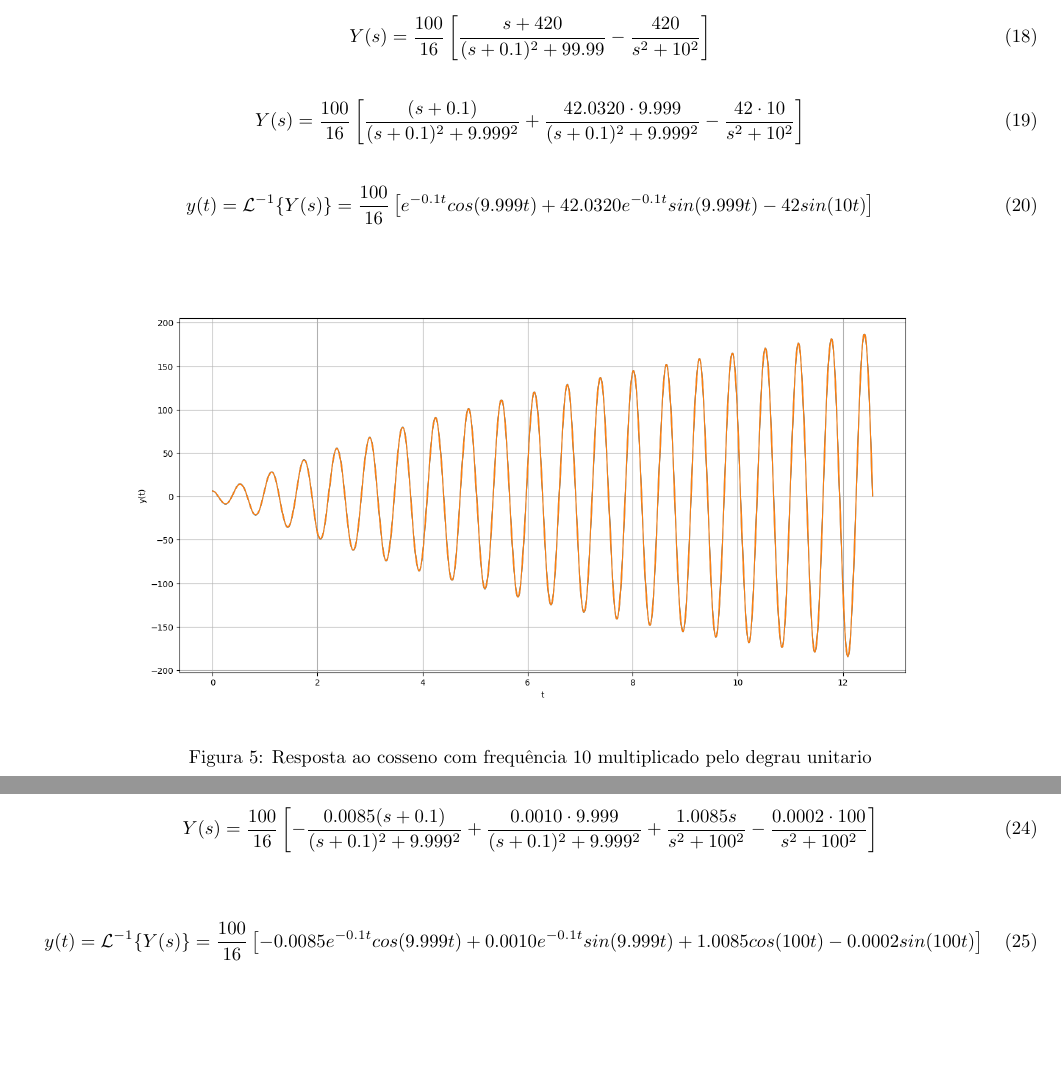
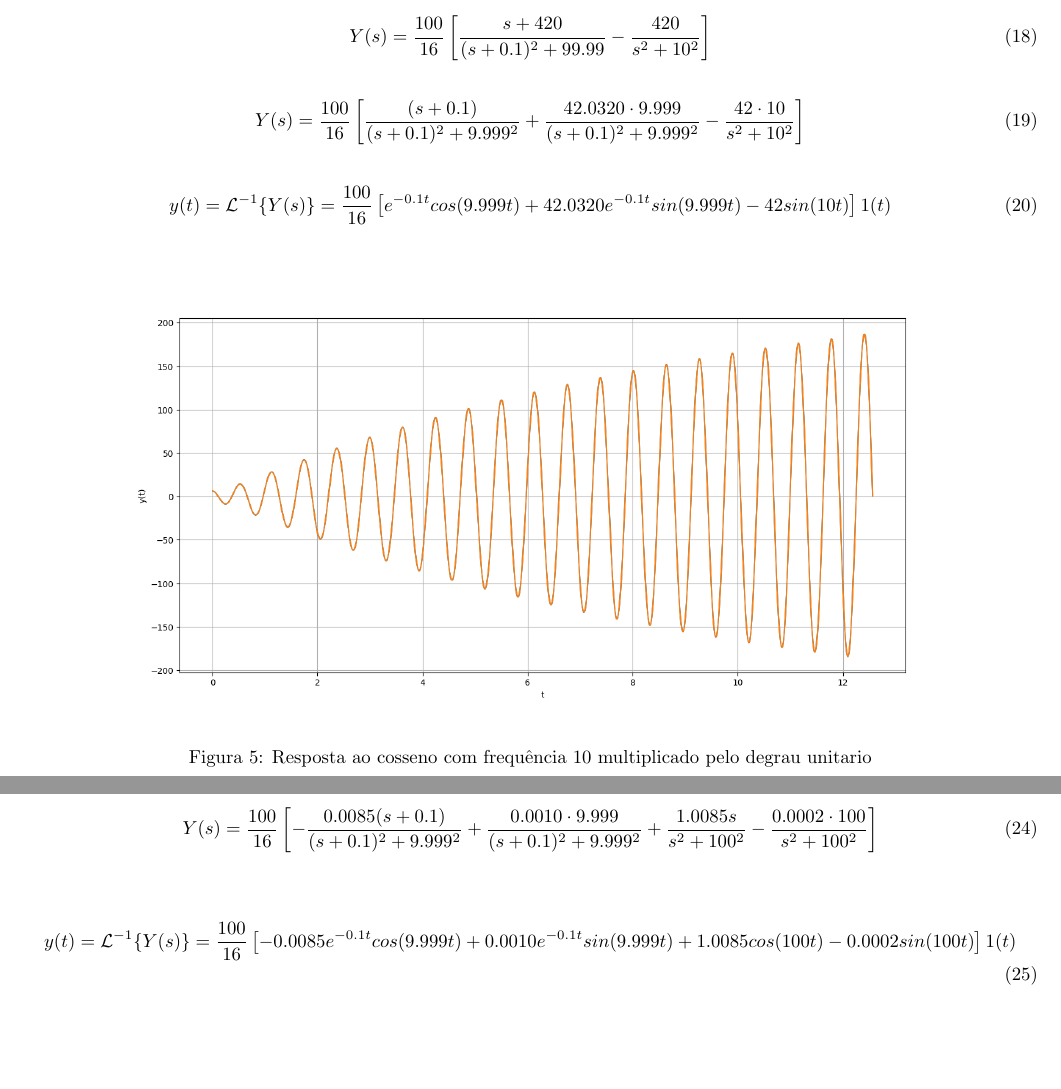
Before and after one commit to leotanaka4/eca-msd, a LaTeX document (trabalho1/relatorio/main.tex): two parts of pages 8 and 10 of 13, joined at a grey line, cut so that both start at the same text. Compiled offline with pdfLaTeX.

Commit message:
Trabalho1 - Erro bestas

```diff
--- a/trabalho1/relatorio/main.tex
+++ b/trabalho1/relatorio/main.tex
@@ -330,7 +331,7 @@ plt.show()
 \end{equation}
 
 \begin{equation}
-    y(t) = \mathcal{L}^{-1} \{Y(s) \} = \frac{100}{16} \left[ e^{-0.1t}cos(9.999t) + 42.0320e^{-0.1t}sin(9.999t) - 42sin(10t) \right]
+    y(t) = \mathcal{L}^{-1} \{Y(s) \} = \frac{100}{16} \left[ e^{-0.1t}cos(9.999t) + 42.0320e^{-0.1t}sin(9.999t) - 42sin(10t) \right] 1(t)
 \end{equation}
 
 \begin{figure}[h]
@@ -399,7 +401,7 @@ plt.show()
 \end{equation}
 
 \begin{equation}
-    y(t) = \mathcal{L}^{-1} \{Y(s) \} = \frac{100}{16} \left[-0.0085e^{-0.1t}cos(9.999t)+0.0010e^{-0.1t}sin(9.999t) + 1.0085cos(100t) - 0.0002sin(100t) \right]
+    y(t) = \mathcal{L}^{-1} \{Y(s) \} = \frac{100}{16} \left[-0.0085e^{-0.1t}cos(9.999t)+0.0010e^{-0.1t}sin(9.999t) + 1.0085cos(100t) - 0.0002sin(100t) \right] 1(t)
 \end{equation}
 \begin{figure}[h]
     \centering
```
Also changed, not shown: trabalho1/relatorio/main.pdf, trabalho1/relatorio/main.tex (15 more changed lines), 3 other files.
